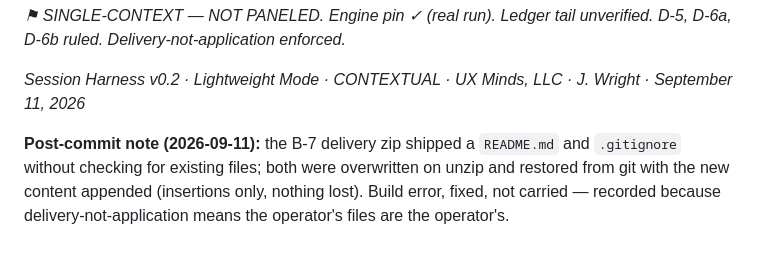
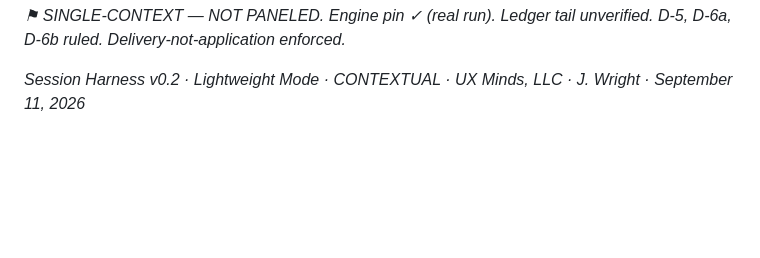
Before and after one commit to jediwright/tcf-runtime, a Markdown page: records/phase0-build-record_2026-09-11.md, the part around the change. Drawn GitHub-style; blank space fills up the shorter version.

```diff
--- a/records/phase0-build-record_2026-09-11.md
+++ b/records/phase0-build-record_2026-09-11.md
@@ -142,5 +142,3 @@ No fixture produced a gate outcome that would differ between the rank reading (`
 *⚑ SINGLE-CONTEXT — NOT PANELED. Engine pin ✓ (real run). Ledger tail unverified. D-5, D-6a, D-6b ruled. Delivery-not-application enforced.*
 
 *Session Harness v0.2 · Lightweight Mode · CONTEXTUAL · UX Minds, LLC · J. Wright · September 11, 2026*
-
-**Post-commit note (2026-09-11):** the B-7 delivery zip shipped a `README.md` and `.gitignore` without checking for existing files; both were overwritten on unzip and restored from git with the new content appended (insertions only, nothing lost). Build error, fixed, not carried — recorded because delivery-not-application means the operator's files are the operator's.
```
